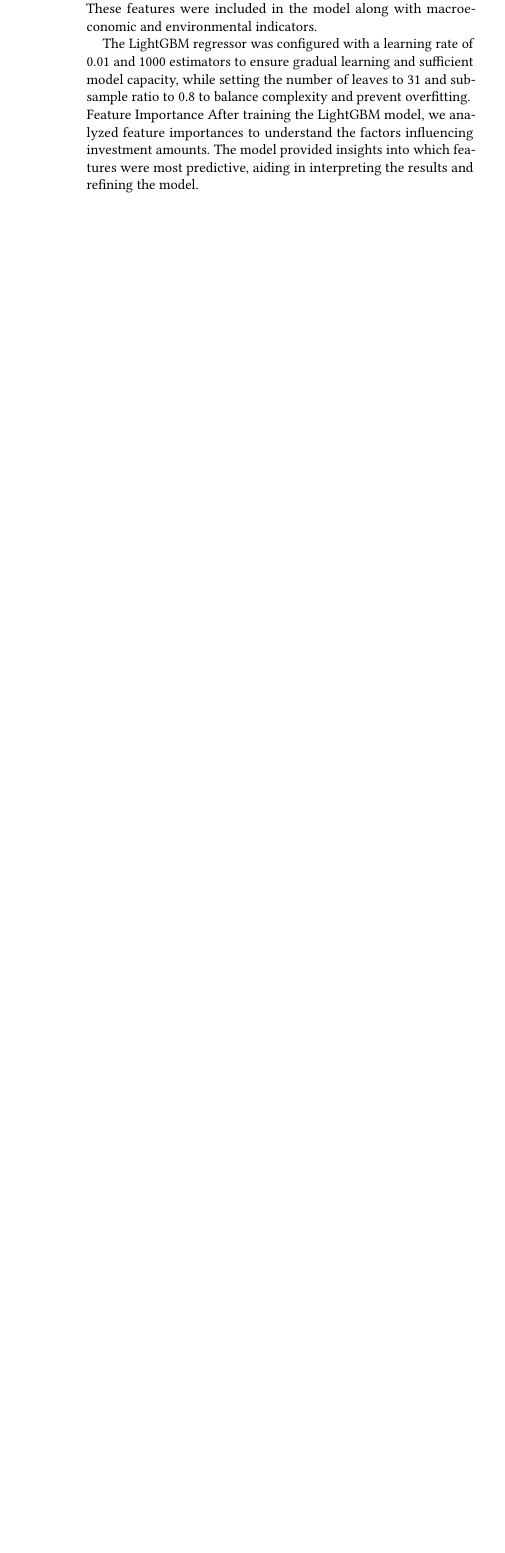
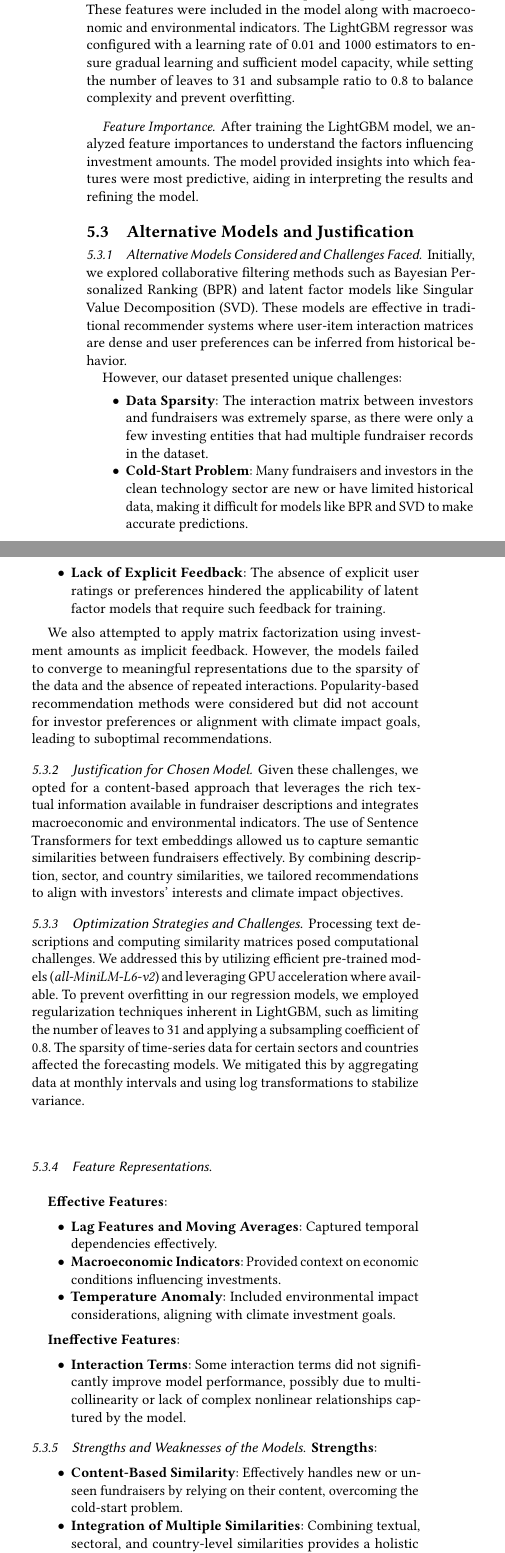
Before and after one commit to ChestnutKurisu/CSE258_A2_FA24, a LaTeX paper (latex-report/sample-sigconf.tex): part of one column of page 5 of 11 before the commit and two parts of the columns of page 5 of 11 after it, the two joined at a grey line, cut so that both start at the same text, the shorter picture padded with empty space. Compiled offline with pdfLaTeX.

Commit message:
Updated LaTeX report to remove dduplicate content and improve flow

```diff
--- a/latex-report/sample-sigconf.tex
+++ b/latex-report/sample-sigconf.tex
@@ -350,11 +335,62 @@ For a given fundraiser, we compute $S_{\text{combined}}$ with all other fundrais
 
 For predicting investment amounts and timing, we employed both Prophet \cite{taylor2018forecasting} and LightGBM \cite{ke2017lightgbm}. Prophet was utilized for time-series forecasting to model temporal trends and seasonality in investment amounts. However, to capture complex nonlinear relationships and interactions in the data, we integrated LightGBM, a gradient boosting framework known for its efficiency and accuracy with large datasets.
 
-\subparagraph{LightGBM Implementation}
-We prepared the data by sorting fundraisers by country, clean technology sector, and date. Lag features such as \textit{lag\_1\_amount}, \textit{lag\_3\_amount}, and moving averages like \textit{ma\_3\_amount} were created to capture temporal dependencies. These features were included in the model along with macroeconomic and environmental indicators.
+\paragraph{LightGBM Implementation}
 
-The LightGBM regressor was configured with a learning rate of 0.01 and 1000 estimators to ensure gradual learning and sufficient model capacity, while setting the number of leaves to 31 and subsample ratio to 0.8 to balance complexity and prevent overfitting.
+We prepared the data by sorting fundraisers by country, clean technology sector, and date. Lag features such as \textit{lag\_1\_amount}, \textit{lag\_3\_amount}, and moving averages like \textit{ma\_3\_amount} were created to capture temporal dependencies. These features were included in the model along with macroeconomic and environmental indicators. The LightGBM regressor was configured with a learning rate of 0.01 and 1000 estimators to ensure gradual learning and sufficient model capacity, while setting the number of leaves to 31 and subsample ratio to 0.8 to balance complexity and prevent overfitting.
 
-\subparagraph{Feature Importance}
+\paragraph{Feature Importance}
 
 After training the LightGBM model, we analyzed feature importances to understand the factors influencing investment amounts. The model provided insights into which features were most predictive, aiding in interpreting the results and refining the model.
+
+\subsection{Alternative Models and Justification}
+
+\subsubsection{Alternative Models Considered and Challenges Faced}
+
+Initially, we explored collaborative filtering methods such as Bayesian Personalized Ranking (BPR) and latent factor models like Singular Value Decomposition (SVD). These models are effective in traditional recommender systems where user-item interaction matrices are dense and user preferences can be inferred from historical behavior.
+
+However, our dataset presented unique challenges:
+
+\begin{itemize}
+    \item \textbf{Data Sparsity}: The interaction matrix between investors and fundraisers was extremely sparse, as there were only a few investing entities that had multiple fundraiser records in the dataset.
+    \item \textbf{Cold-Start Problem}: Many fundraisers and investors in the clean technology sector are new or have limited historical data, making it difficult for models like BPR and SVD to make accurate predictions.
+    \item \textbf{Lack of Explicit Feedback}: The absence of explicit user ratings or preferences hindered the applicability of latent factor models that require such feedback for training.
+\end{itemize}
+
+We also attempted to apply matrix factorization using investment amounts as implicit feedback. However, the models failed to converge to meaningful representations due to the sparsity of the data and the absence of repeated interactions. Popularity-based recommendation methods were considered but did not account for investor preferences or alignment with climate impact goals, leading to suboptimal recommendations.
+
+\subsubsection{Justification for Chosen Model}
+
+Given these challenges, we opted for a content-based approach that leverages the rich textual information available in fundraiser descriptions and integrates macroeconomic and environmental indicators. The use of Sentence Transformers for text embeddings allowed us to capture semantic similarities between fundraisers effectively. By combining description, sector, and country similarities, we tailored recommendations to align with investors' interests and climate impact objectives.
+
+\subsubsection{Optimization Strategies and Challenges}
+
+Processing text descriptions and computing similarity matrices posed computational challenges. We addressed this by utilizing efficient pre-trained models (\textit{all-MiniLM-L6-v2}) and leveraging GPU acceleration where available. To prevent overfitting in our regression models, we employed regularization techniques inherent in LightGBM, such as limiting the number of leaves to 31 and applying a subsampling coefficient of 0.8. The sparsity of time-series data for certain sectors and countries affected the forecasting models. We mitigated this by aggregating data at monthly intervals and using log transformations to stabilize variance.
+
+\mbox{}\\
+
+\subsubsection{Feature Representations}\mbox{}\\
+
+\textbf{Effective Features}:
+
+\begin{itemize}
+    \item \textbf{Lag Features and Moving Averages}: Captured temporal dependencies effectively.
+    \item \textbf{Macroeconomic Indicators}: Provided context on economic conditions influencing investments.
+    \item \textbf{Temperature Anomaly}: Included environmental impact considerations, aligning with climate investment goals.
+\end{itemize}
+
+\textbf{Ineffective Features}:
+
+\begin{itemize}
+    \item \textbf{Interaction Terms}: Some interaction terms did not significantly improve model performance, possibly due to multicollinearity or lack of complex nonlinear relationships captured by the model.
+\end{itemize}
+
+\subsubsection{Strengths and Weaknesses of the Models}
+
+\textbf{Strengths}:
+
+\begin{itemize}
+    \item \textbf{Content-Based Similarity}: Effectively handles new or unseen fundraisers by relying on their content, overcoming the cold-start problem.
+    \item \textbf{Integration of Multiple Similarities}: Combining textual, sectoral, and country-level similarities provides a holistic recommendation approach.
+    \item \textbf{LightGBM Regression}: Captures complex nonlinear relationships and interactions between features, improving forecasting accuracy.
+\end{itemize}
```
Also changed, not shown: latex-report/sample-sigconf.tex (85 more changed lines).
